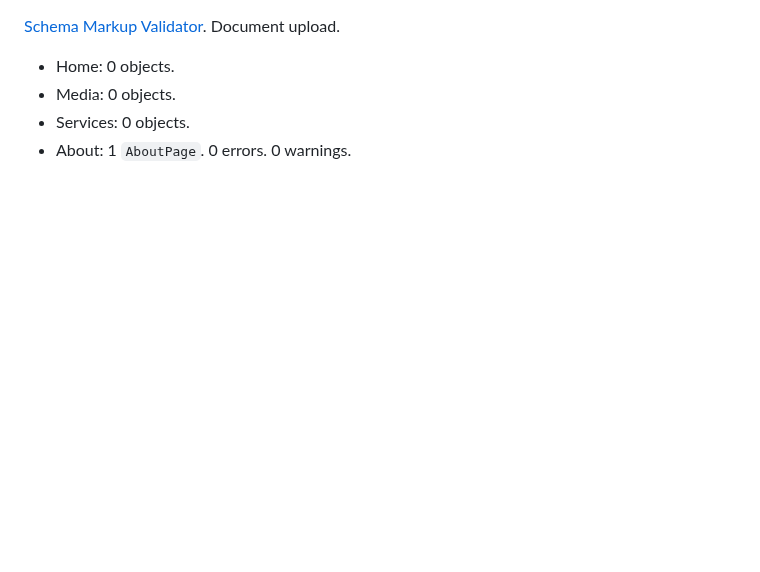
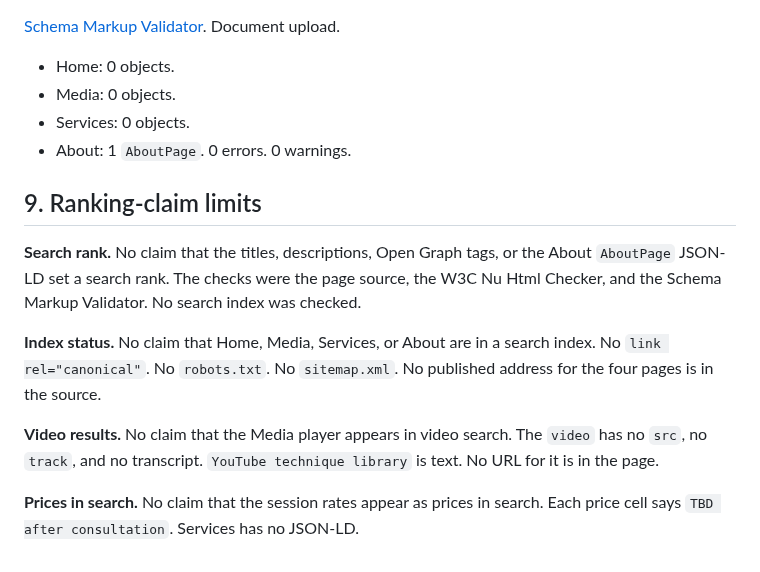
Before and after one commit to vandyparkes/capstone-project, a Markdown page: Discoverability and Structured Content.md, the part around the change. Drawn GitHub-style; blank space fills up the shorter version.

Commit message:
Ranking-claim limits
Identify at least two SEO/search claims you will not make because they are unsupported or outside your evidence

```diff
--- a/Discoverability and Structured Content.md
+++ b/Discoverability and Structured Content.md
@@ -167,3 +167,13 @@ About `og:title` matches the `title`. About `og:description` matches the meta de
 - Media: 0 objects.
 - Services: 0 objects.
 - About: 1 `AboutPage`. 0 errors. 0 warnings.
+
+## 9. Ranking-claim limits
+
+**Search rank.** No claim that the titles, descriptions, Open Graph tags, or the About `AboutPage` JSON-LD set a search rank. The checks were the page source, the W3C Nu Html Checker, and the Schema Markup Validator. No search index was checked.
+
+**Index status.** No claim that Home, Media, Services, or About are in a search index. No `link rel="canonical"`. No `robots.txt`. No `sitemap.xml`. No published address for the four pages is in the source.
+
+**Video results.** No claim that the Media player appears in video search. The `video` has no `src`, no `track`, and no transcript. `YouTube technique library` is text. No URL for it is in the page.
+
+**Prices in search.** No claim that the session rates appear as prices in search. Each price cell says `TBD after consultation`. Services has no JSON-LD.
```
